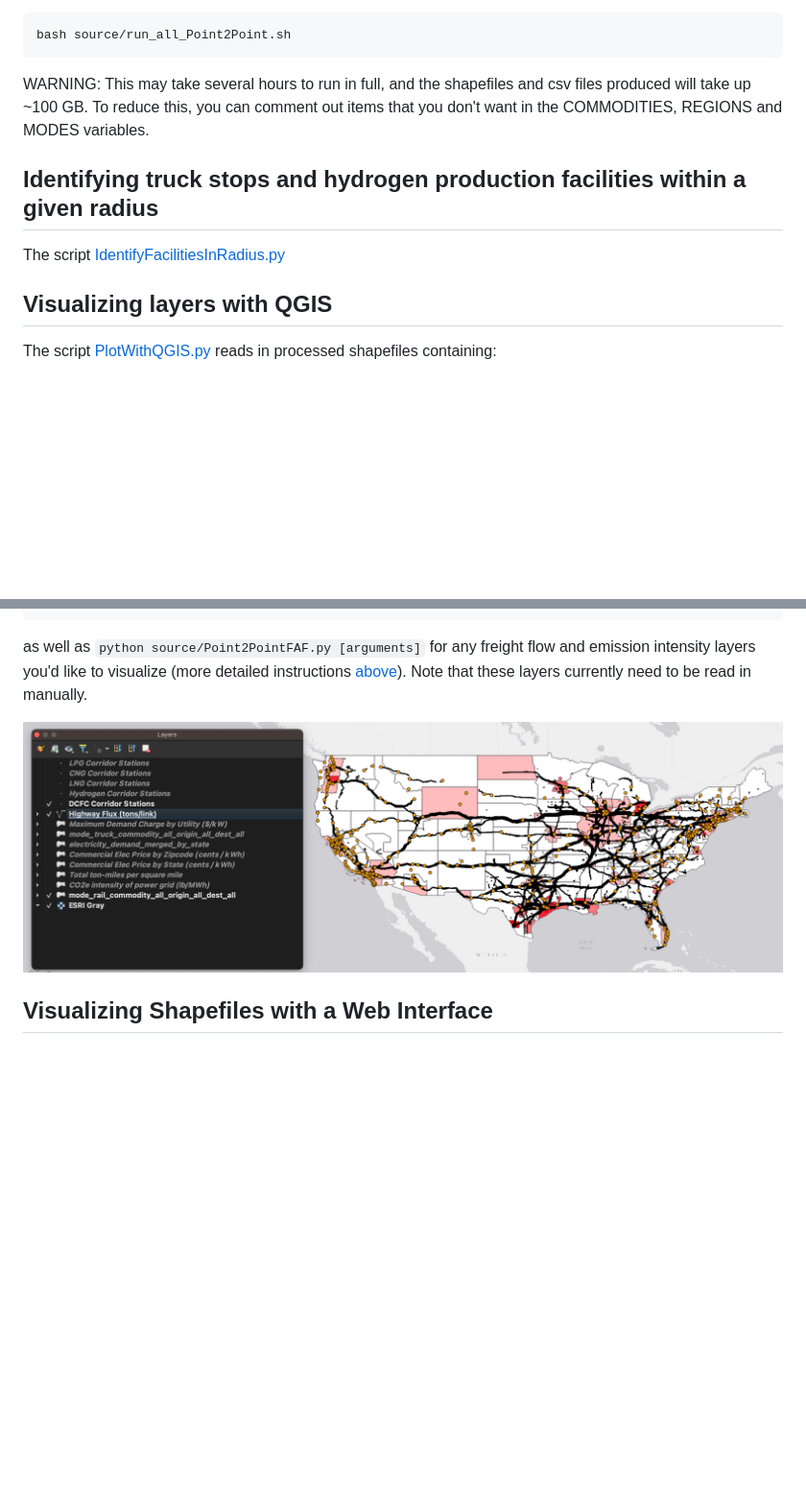
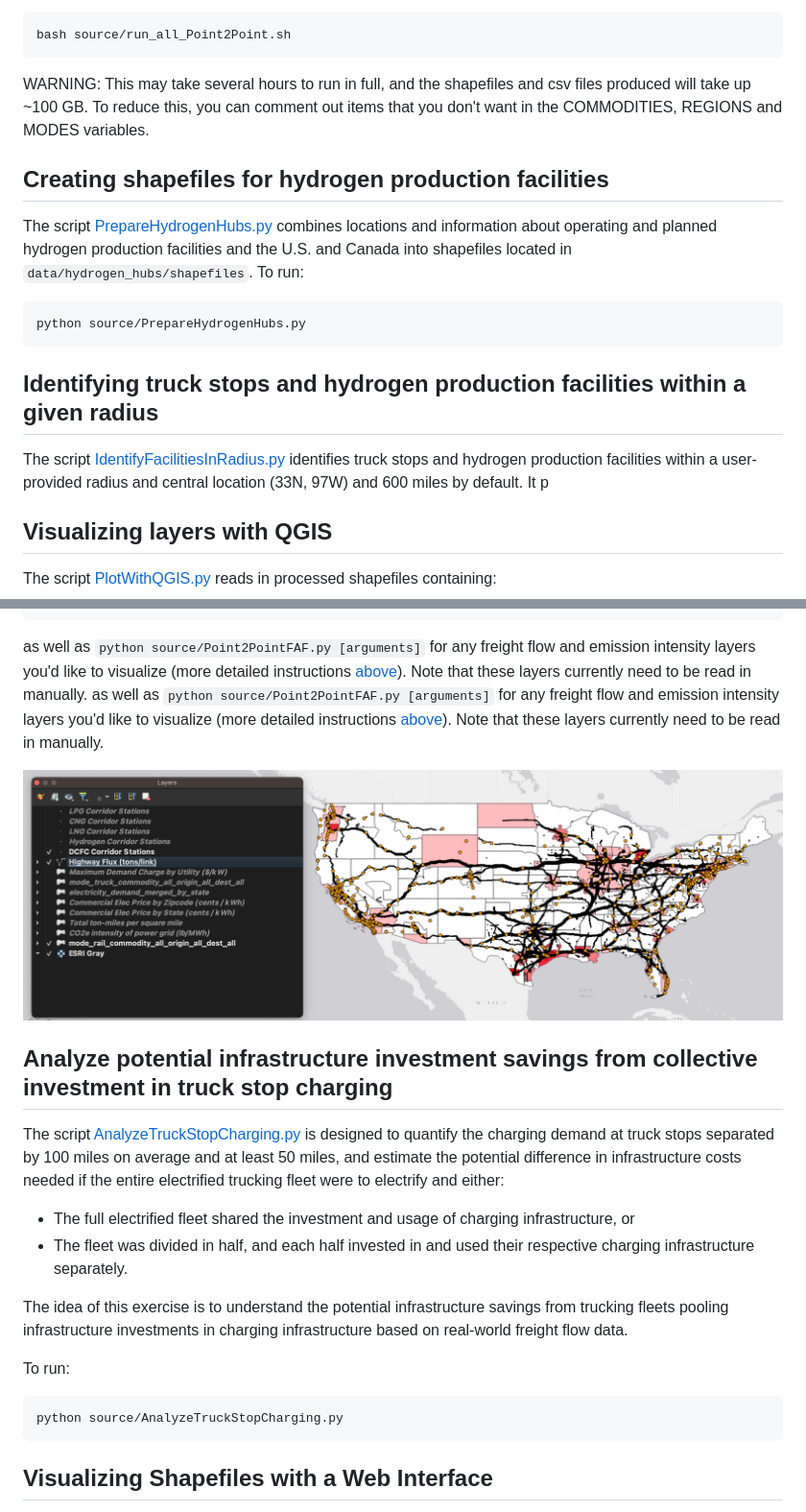
Before and after one commit to mcsc-impact-climate/Geo-FTADS-Analysis, a Markdown page: README.md, 2 parts joined by grey strips. Shown: that part at 96% size. Rendered like a GitHub page; blank space fills up the shorter version.

Commit message:
Updated README with latest additions

````diff
--- a/README.md
+++ b/README.md
@@ -352,9 +352,17 @@ bash source/run_all_Point2Point.sh
 
 WARNING: This may take several hours to run in full, and the shapefiles and csv files produced will take up ~100 GB. To reduce this, you can comment out items that you don't want in the COMMODITIES, REGIONS and MODES variables.
 
+## Creating shapefiles for hydrogen production facilities
+
+The script [PrepareHydrogenHubs.py](./source/PrepareHydrogenHubs.py) combines locations and information about operating and planned hydrogen production facilities and the U.S. and Canada into shapefiles located in `data/hydrogen_hubs/shapefiles`. To run:
+
+```bash
+python source/PrepareHydrogenHubs.py
+```
+
 ## Identifying truck stops and hydrogen production facilities within a given radius
 
-The script [IdentifyFacilitiesInRadius.py](./source/IdentifyFacilitiesInRadius.py)
+The script [IdentifyFacilitiesInRadius.py](./source/IdentifyFacilitiesInRadius.py) identifies truck stops and hydrogen production facilities within a user-provided radius and central location (33N, 97W) and 600 miles by default. It p
 
 ## Visualizing layers with QGIS
 
@@ -378,11 +386,25 @@ python source/ProcessElectricityPrices.py
 ```
 
 as well as `python source/Point2PointFAF.py [arguments]` for any freight flow and emission intensity layers you'd like to visualize (more detailed instructions [above](./README.md#producing-shapefiles-to-visualize-freight-flows-and-emission-intensities)). Note that these layers currently need to be read in manually.
+as well as `python source/Point2PointFAF.py [arguments]` for any freight flow and emission intensity layers you'd like to visualize (more detailed instructions [above](./README.md#producing-shapefiles-to-visualize-freight-flows-and-emission-intensities)). Note that these layers currently need to be read in manually.
 
 <!-- Executing [PlotWithQGIS.py](./PlotWithQGIS.py) in the QGIS GUI (after first running [Point2PointFAF.py](./source/Point2PointFAF.py)) should produce output PDF files in the [layouts](./layouts) directory, which look something like: -->
 
 ![Total domestic exports](./images/highway_and_total_flows.png "Total Domestic Exports")
 
+## Analyze potential infrastructure investment savings from collective investment in truck stop charging
+
+The script [AnalyzeTruckStopCharging.py](./source/AnalyzeTruckStopCharging.py) is designed to quantify the charging demand at truck stops separated by 100 miles on average and at least 50 miles, and estimate the potential difference in infrastructure costs needed if the entire electrified trucking fleet were to electrify and either:
+* The full electrified fleet shared the investment and usage of charging infrastructure, or
+* The fleet was divided in half, and each half invested in and used their respective charging infrastructure separately.
+
+The idea of this exercise is to understand the potential infrastructure savings from trucking fleets pooling infrastructure investments in charging infrastructure based on real-world freight flow data.
+
+To run:
+
+```bash
+python source/AnalyzeTruckStopCharging.py
+```
 
 ## Visualizing Shapefiles with a Web Interface
 
````
